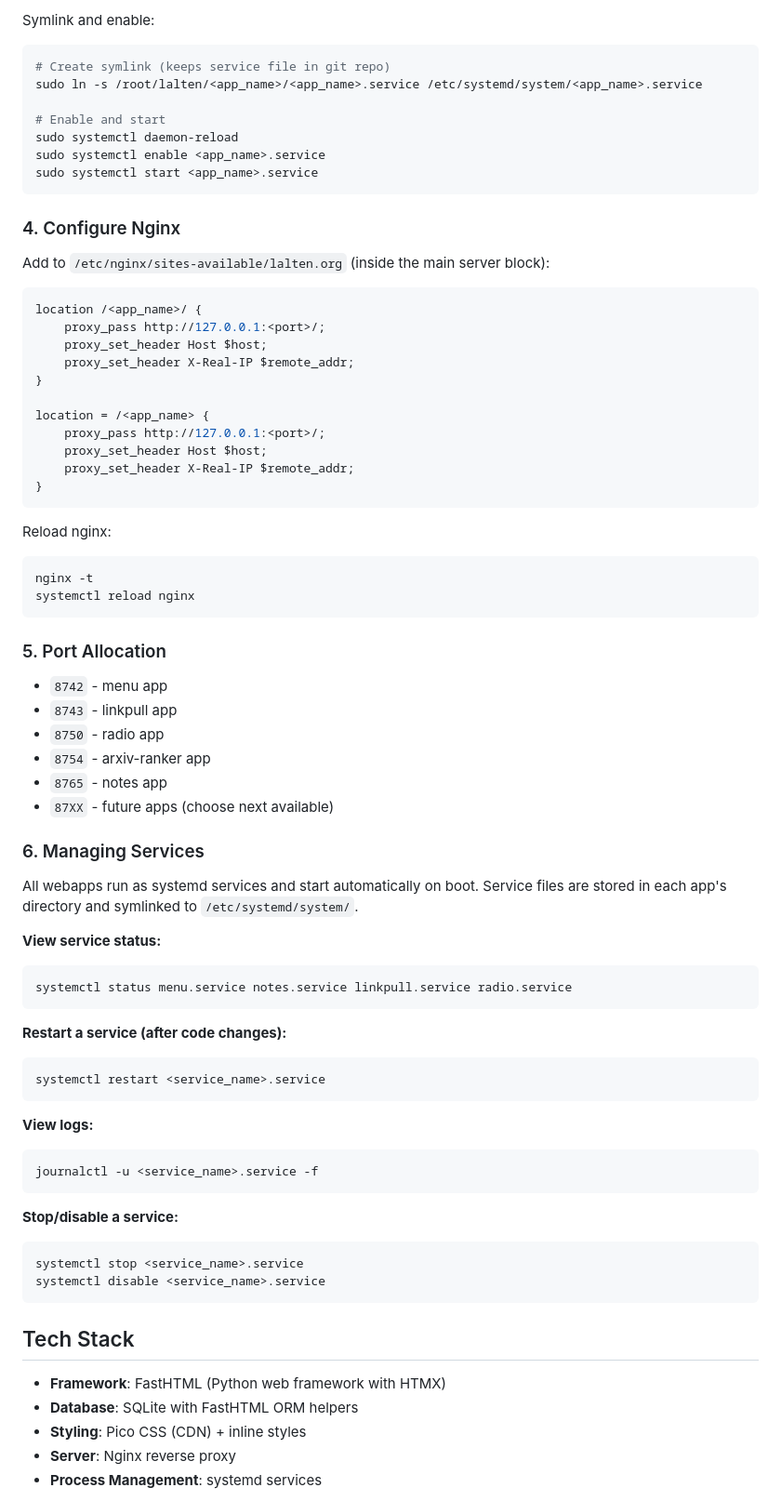
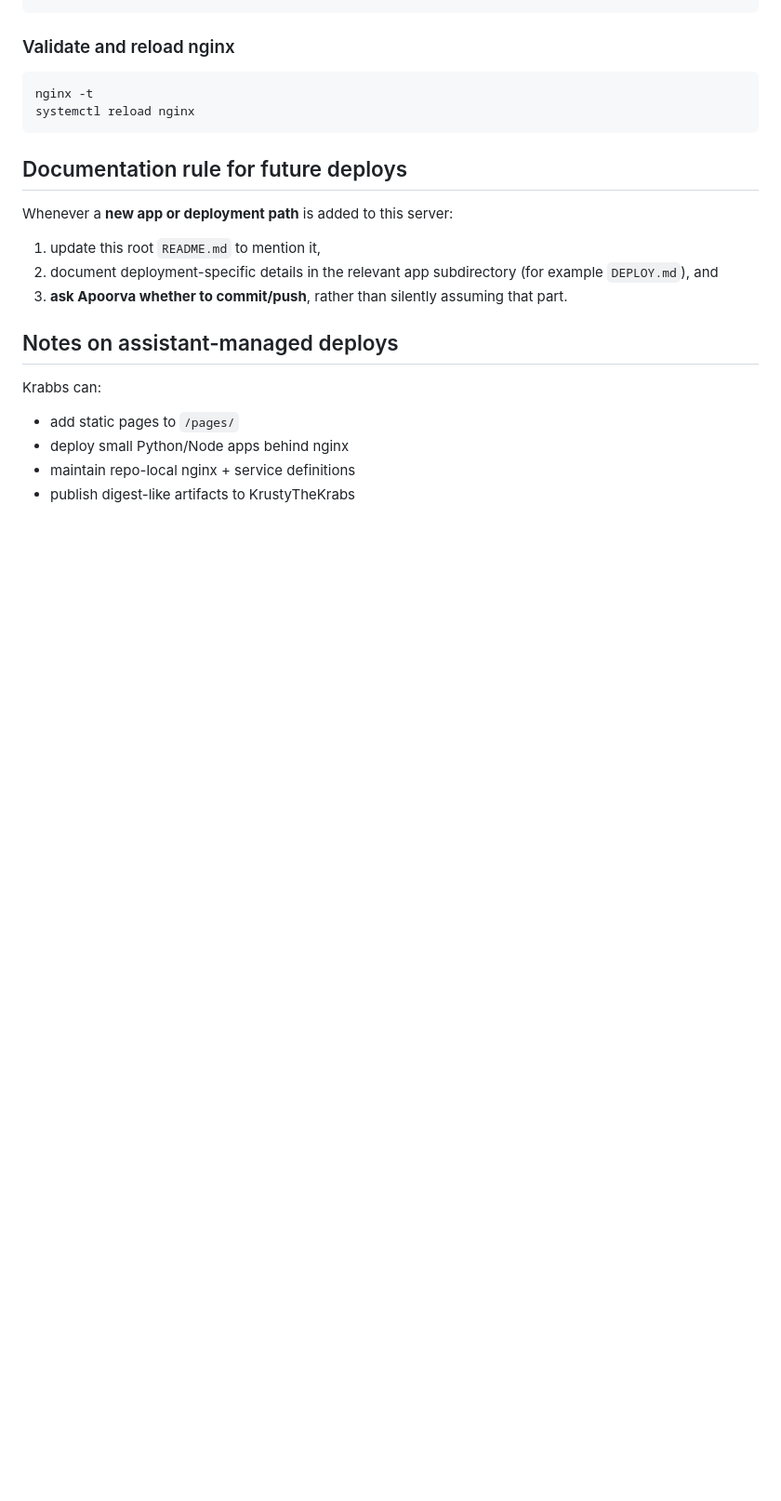
Before and after one commit to apoorvalal/lalten, a Markdown page: README.md, the part around one of its changes. Shown at 93% size. Drawn GitHub-style; blank space fills up the shorter version.

````diff
--- a/README.md
+++ b/README.md
@@ -116,79 +119,23 @@ WantedBy=multi-user.target
 ```
 
-Symlink and enable:
-```bash
-# Create symlink (keeps service file in git repo)
-sudo ln -s /root/lalten/<app_name>/<app_name>.service /etc/systemd/system/<app_name>.service
-
-# Enable and start
-sudo systemctl daemon-reload
-sudo systemctl enable <app_name>.service
-sudo systemctl start <app_name>.service
-```
-
-### 4. Configure Nginx
-
-Add to `/etc/nginx/sites-available/lalten.org` (inside the main server block):
-
-```nginx
-location /<app_name>/ {
-    proxy_pass http://127.0.0.1:<port>/;
-    proxy_set_header Host $host;
-    proxy_set_header X-Real-IP $remote_addr;
-}
-
-location = /<app_name> {
-    proxy_pass http://127.0.0.1:<port>/;
-    proxy_set_header Host $host;
-    proxy_set_header X-Real-IP $remote_addr;
-}
-```
-
-Reload nginx:
+### Validate and reload nginx
 ```bash
 nginx -t
 systemctl reload nginx
 ```
 
-### 5. Port Allocation
+## Documentation rule for future deploys
 
-- `8742` - menu app
-- `8743` - linkpull app
-- `8750` - radio app
-- `8754` - arxiv-ranker app
-- `8765` - notes app
-- `87XX` - future apps (choose next available)
+Whenever a **new app or deployment path** is added to this server:
+1. update this root `README.md` to mention it,
+2. document deployment-specific details in the relevant app subdirectory (for example `DEPLOY.md`), and
+3. **ask Apoorva whether to commit/push**, rather than silently assuming that part.
 
-### 6. Managing Services
+## Notes on assistant-managed deploys
 
-All webapps run as systemd services and start automatically on boot. Service files are stored in each app's directory and symlinked to `/etc/systemd/system/`.
+Krabbs can:
+- add static pages to `/pages/`
+- deploy small Python/Node apps behind nginx
+- maintain repo-local nginx + service definitions
+- publish digest-like artifacts to KrustyTheKrabs
 
-**View service status:**
-```bash
-systemctl status menu.service notes.service linkpull.service radio.service
-```
-
-**Restart a service (after code changes):**
-```bash
-systemctl restart <service_name>.service
-```
-
-**View logs:**
-```bash
-journalctl -u <service_name>.service -f
-```
-
-**Stop/disable a service:**
-```bash
-systemctl stop <service_name>.service
-systemctl disable <service_name>.service
-```
-
-## Tech Stack
-
-- **Framework**: FastHTML (Python web framework with HTMX)
-- **Database**: SQLite with FastHTML ORM helpers
-- **Styling**: Pico CSS (CDN) + inline styles
-- **Server**: Nginx reverse proxy
-- **Process Management**: systemd services
-
````
Also changed, not shown: other parts of README.md (+104 -169 lines).
